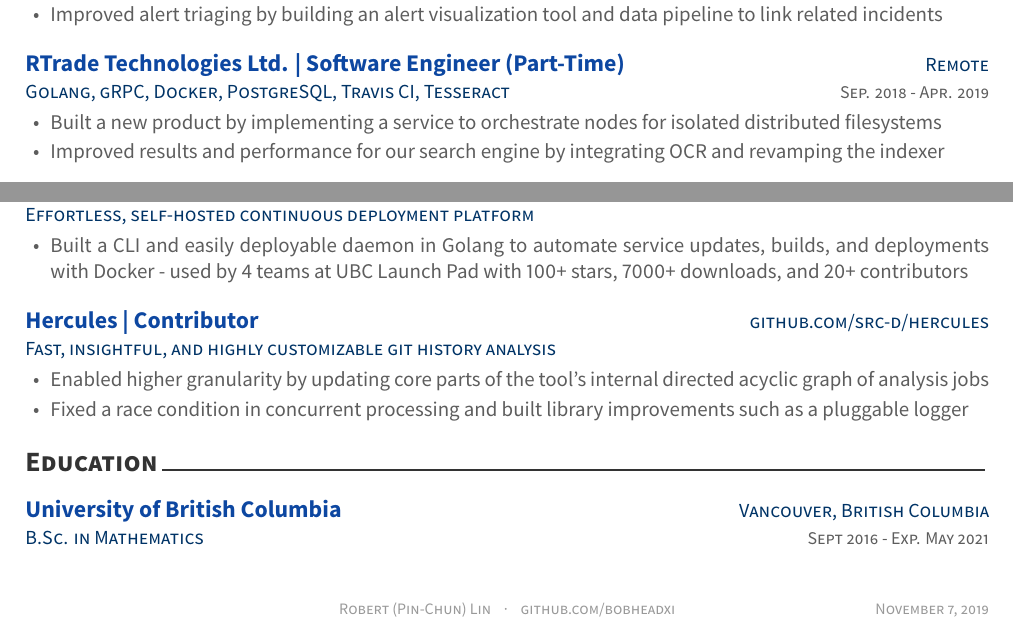
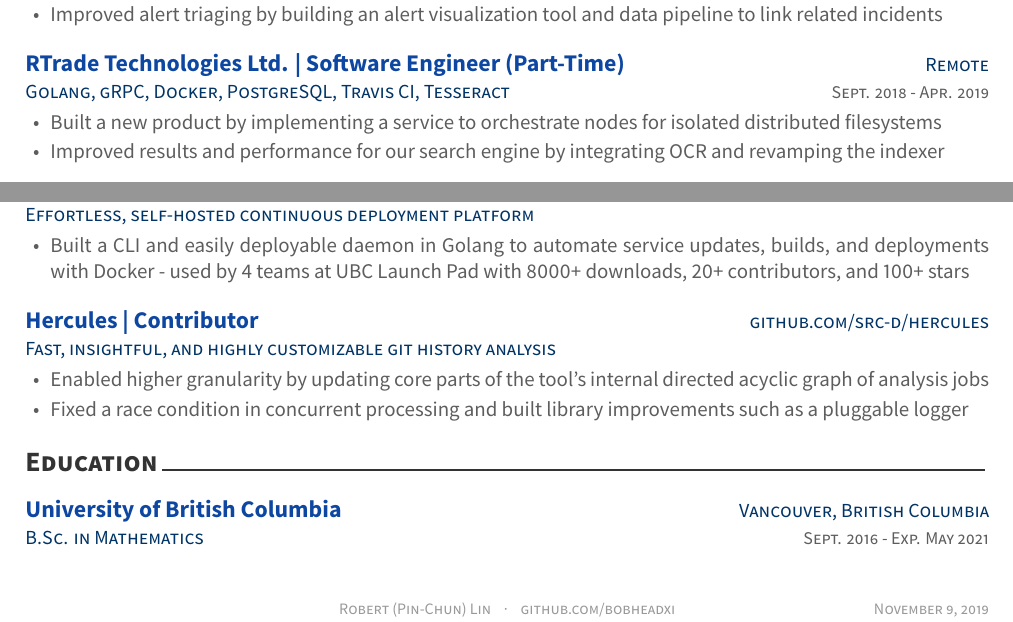
Before and after one commit to bobheadxi/resume, a LaTeX CV (resume.tex, which reads resume/open-source.tex, resume/work.tex): two parts of the page, joined at a grey line, cut so that both start at the same text. The pictures show the PDF file docs/resume_robertlin.pdf that the author committed with the source.

Commit message:
Updates from Overleaf

```diff
--- a/resume/open-source.tex
+++ b/resume/open-source.tex
@@ -16,7 +16,7 @@
     {} % Date(s)
     {
       \begin{cvitems} % Description(s)
-        \item {Built a CLI and easily deployable daemon in Golang to automate service updates, builds, and deployments with Docker - used by 4 teams at UBC Launch Pad with 100+ stars, 7000+ downloads, and 20+ contributors}
+        \item {Built a CLI and easily deployable daemon in Golang to automate service updates, builds, and deployments with Docker - used by 4 teams at UBC Launch Pad with 8000+ downloads, 20+ contributors, and 100+ stars}
         %\item {Developed beginner-friendly cloud instance provisioning capabilities by integrating with providers like AWS}
         %\item{Created a suite of containerized development tooling and automated integration test pipeline for rapid iteration}
       \end{cvitems}
--- a/resume/work.tex
+++ b/resume/work.tex
@@ -40,7 +40,7 @@
     {Golang, gRPC, Docker, PostgreSQL, Travis CI, Tesseract} % Job title
     {RTrade Technologies Ltd. | Software Engineer (Part-Time)} % Organization
     {Remote} % Location
-    {Sep. 2018 - Apr. 2019} % Date(s)
+    {Sept. 2018 - Apr. 2019} % Date(s)
     {
       \begin{cvitems} % Description(s) of tasks/responsibilities
         \item {Built a new product by implementing a service to orchestrate nodes for isolated distributed filesystems}
```
Also changed, not shown: resume/education.tex (+1 -1 lines), docs/resume_robertlin.pdf.
